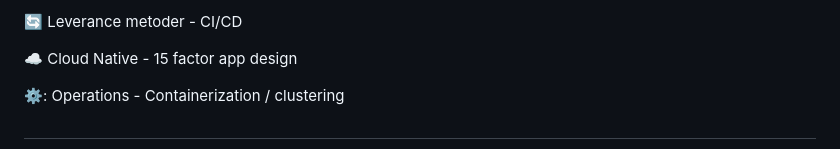
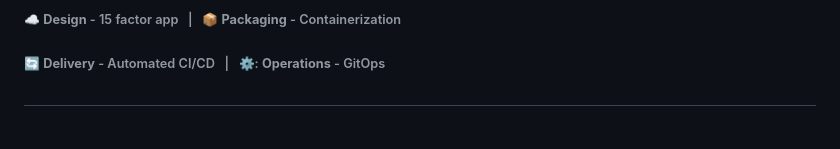
Before and after one commit to janhalen/os2-slides, a Markdown page: docs/EARoles.md, the part around the change printed below. GitHub-like rendering.

```diff
--- a/docs/EARoles.md
+++ b/docs/EARoles.md
@@ -75,11 +67,5 @@ FREMTIDS SIKRING
 
-
-
-:arrows_counterclockwise: Leverance metoder - CI/CD
-
-:cloud: Cloud Native - 15 factor app design
-
-⚙️: Operations - Containerization / clustering
-
+###### :cloud: **Design** - 15 factor app &ensp;|&ensp; 📦 **Packaging** - Containerization
+###### :arrows_counterclockwise: **Delivery** - Automated CI/CD &ensp;|&ensp; ⚙️: **Operations** - GitOps
 
 #
```
Also changed, not shown: other parts of docs/EARoles.md (+6 -20 lines), docs/image/EARoles/Screenshot from 2024-08-20 11-13-26.png (added).
